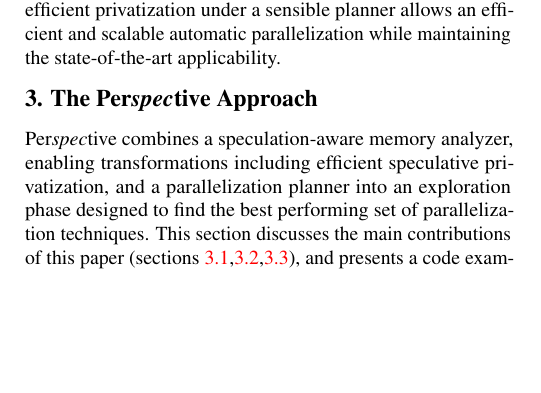
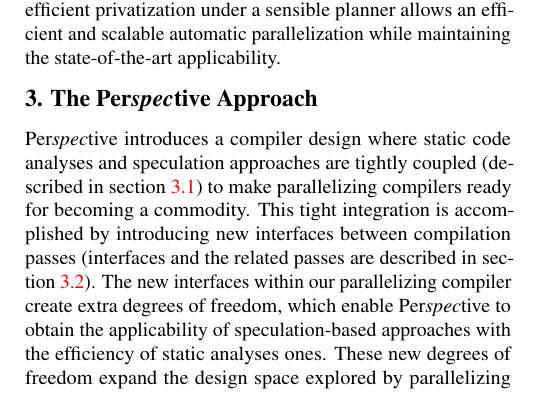
Before and after one commit to PrincetonUniversity/cpf, a LaTeX document (doc/paper.tex, which reads doc/contributions.tex): part of one column of page 3 of 13, cut so that both start at the same text, the shorter picture padded with empty space. Compiled offline with pdfLaTeX; a LaTeX package or settings file that is missing is left out.

Commit message:
Rewritten the beginning of Section 3

```diff
--- a/doc/contributions.tex
+++ b/doc/contributions.tex
@@ -1,14 +1,22 @@
 \section{The \name Approach}
 
-\name combines a speculation-aware memory analyzer, enabling
-transformations including efficient speculative privatization, and a
-parallelization planner into an exploration phase designed to find the
-best performing set of parallelization techniques.  This section
-discusses the main contributions of this paper
-(sections~\ref{analyzer},\ref{enablers},\ref{planner}), and
-presents a code example (section~\ref{motiv_example}) to underline
-improvements over Privateer~\cite{johnson:12:pldi}, a state-of-the-art
-speculative DOALL parallelization system.
+\name introduces a compiler design where static code analyses and speculation approaches are tightly coupled (described in section~\ref{analyzer}) to make parallelizing compilers ready for becoming a commodity.
+This tight integration is accomplished by introducing new interfaces between compilation passes (interfaces and the related passes are described in section~\ref{enablers}).
+The new interfaces within our parallelizing compiler create extra degrees of freedom, which enable \name to obtain the applicability of speculation-based approaches with the efficiency of static analyses ones.
+These new degrees of freedom expand the design space explored by parallelizing compilers.
+Hence, \name introduces a new concept to properly and efficiently explore such space: the planner (section~\ref{planner}).
+This section ends describing how these new concepts work together to parallelize a real benchmark (section~\ref{motiv_example}).
+
+
+%\name combines a speculation-aware memory analyzer, enabling
+%transformations including efficient speculative privatization, and a
+%parallelization planner into an exploration phase designed to find the
+%best performing set of parallelization techniques.  This section
+%discusses the main contributions of this paper
+%(sections~\ref{analyzer},\ref{enablers},\ref{planner}), and
+%presents a code example (section~\ref{motiv_example}) to underline
+%improvements over Privateer~\cite{johnson:12:pldi}, a state-of-the-art
+%speculative DOALL parallelization system.
 
 \subsection{Speculation-Aware Memory Analyzer}
 \label{analyzer}
```
